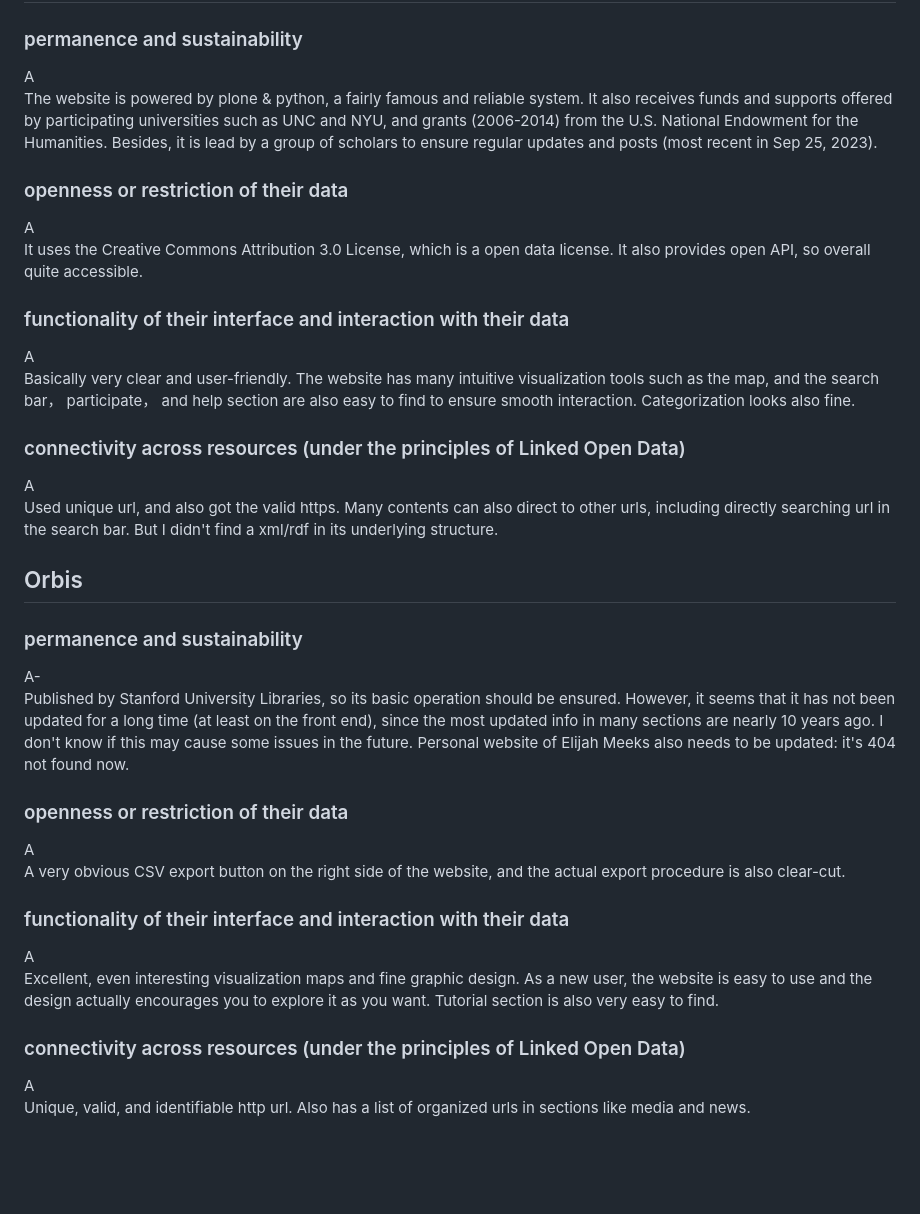
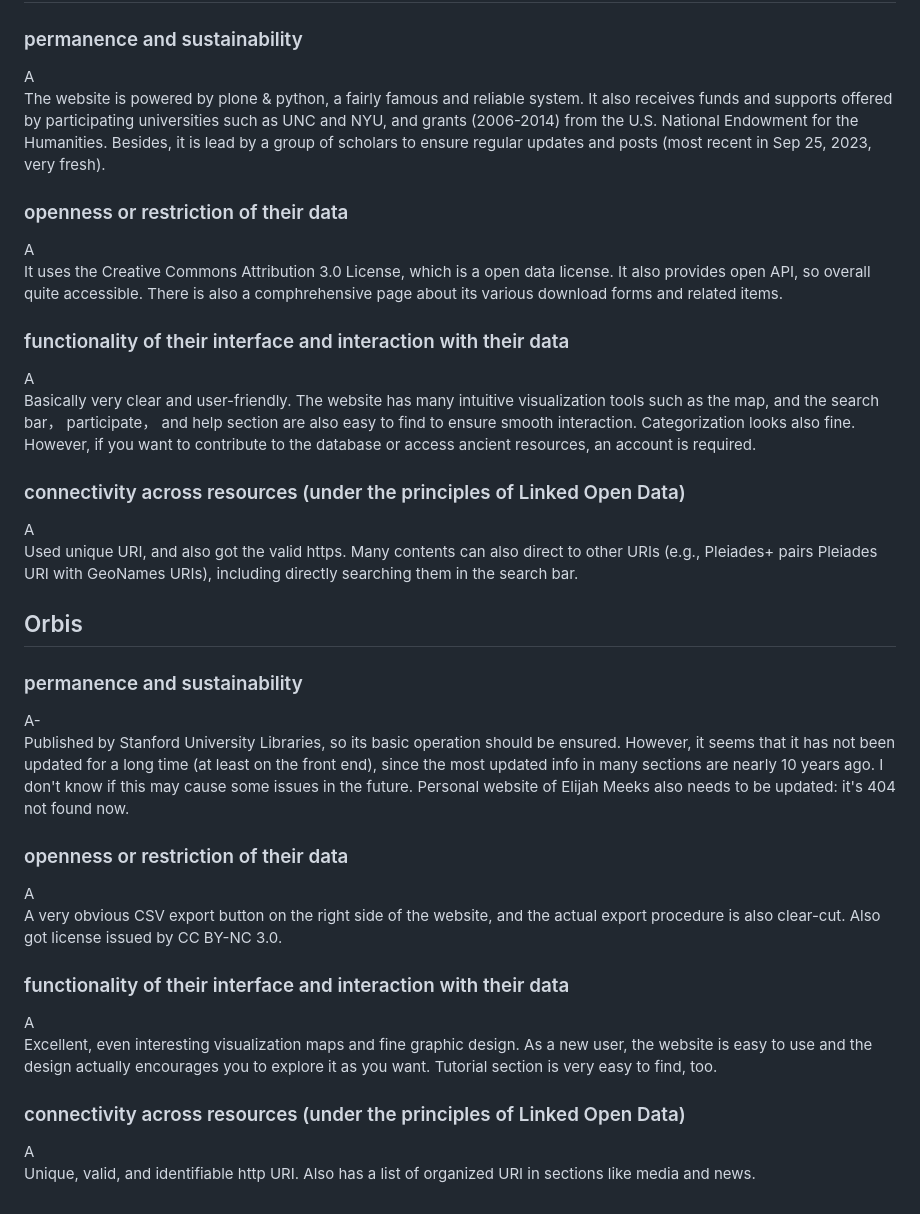
Before and after one commit to xinruixie/CLCV22323, a Markdown page: 3/responsepaper.md, the part around the change. Rendered like a GitHub page; blank space fills up the shorter version.

```diff
--- a/3/responsepaper.md
+++ b/3/responsepaper.md
@@ -20,16 +20,16 @@ Here, "listcities", "output" and "new" are all variables; "input" is the paramet
 ## Pleiades
 ### permanence and sustainability
 A
-The website is powered by plone & python, a fairly famous and reliable system. It also receives funds and supports offered by participating universities such as UNC and NYU, and grants (2006-2014) from the U.S. National Endowment for the Humanities. Besides, it is lead by a group of scholars to ensure regular updates and posts (most recent in Sep 25, 2023).
+The website is powered by plone & python, a fairly famous and reliable system. It also receives funds and supports offered by participating universities such as UNC and NYU, and grants (2006-2014) from the U.S. National Endowment for the Humanities. Besides, it is lead by a group of scholars to ensure regular updates and posts (most recent in Sep 25, 2023, very fresh).
 ### openness or restriction of their data
 A
-It uses the Creative Commons Attribution 3.0 License, which is a open data license. It also provides open API, so overall quite accessible.
+It uses the Creative Commons Attribution 3.0 License, which is a open data license. It also provides open API, so overall quite accessible. There is also a comphrehensive page about its various download forms and related items.
 ### functionality of their interface and interaction with their data
 A
-Basically very clear and user-friendly. The website has many intuitive visualization tools such as the map, and the search bar， participate， and help section are also easy to find to ensure smooth interaction. Categorization looks also fine.
+Basically very clear and user-friendly. The website has many intuitive visualization tools such as the map, and the search bar， participate， and help section are also easy to find to ensure smooth interaction. Categorization looks also fine. However, if you want to contribute to the database or access ancient resources, an account is required.
 ### connectivity across resources (under the principles of Linked Open Data)
 A
-Used unique url, and also got the valid https. Many contents can also direct to other urls, including directly searching url in the search bar. But I didn't find a xml/rdf in its underlying structure.
+Used unique URI, and also got the valid https. Many contents can also direct to other URIs (e.g., Pleiades+ pairs Pleiades URI with GeoNames URIs), including directly searching them in the search bar.
 
 ## Orbis
 ### permanence and sustainability
@@ -37,10 +37,10 @@ A-
 Published by Stanford University Libraries, so its basic operation should be ensured. However, it seems that it has not been updated for a long time (at least on the front end), since the most updated info in many sections are nearly 10 years ago. I don't know if this may cause some issues in the future. Personal website of Elijah Meeks also needs to be updated: it's 404 not found now.
 ### openness or restriction of their data
 A
-A very obvious CSV export button on the right side of the website, and the actual export procedure is also clear-cut.
+A very obvious CSV export button on the right side of the website, and the actual export procedure is also clear-cut. Also got license issued by CC BY-NC 3.0.
 ### functionality of their interface and interaction with their data
 A
-Excellent, even interesting visualization maps and fine graphic design. As a new user, the website is easy to use and the design actually encourages you to explore it as you want. Tutorial section is also very easy to find.
+Excellent, even interesting visualization maps and fine graphic design. As a new user, the website is easy to use and the design actually encourages you to explore it as you want. Tutorial section is very easy to find, too.
 ### connectivity across resources (under the principles of Linked Open Data)
 A
-Unique, valid, and identifiable http url. Also has a list of organized urls in sections like media and news.
+Unique, valid, and identifiable http URI. Also has a list of organized URI in sections like media and news.
```
